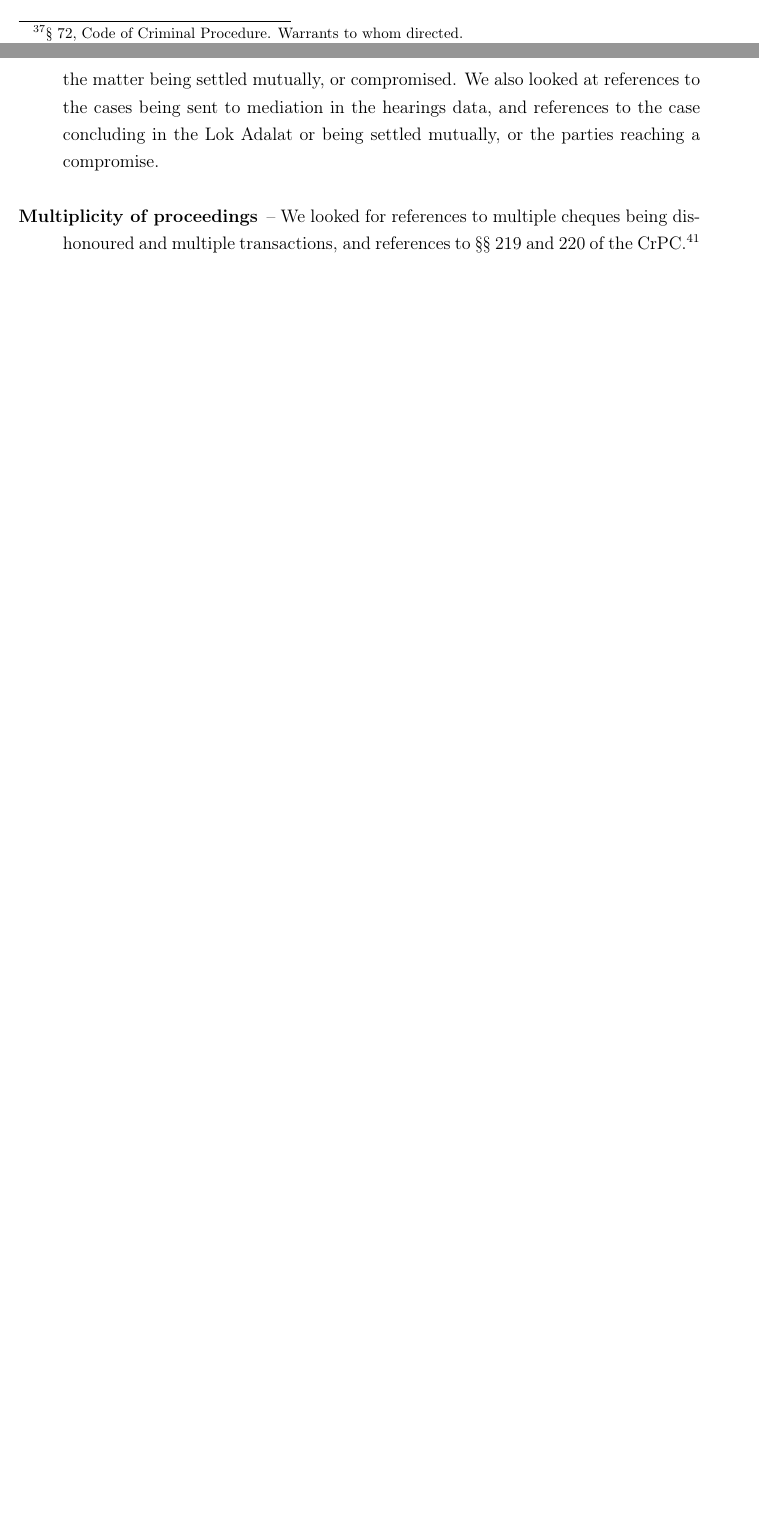
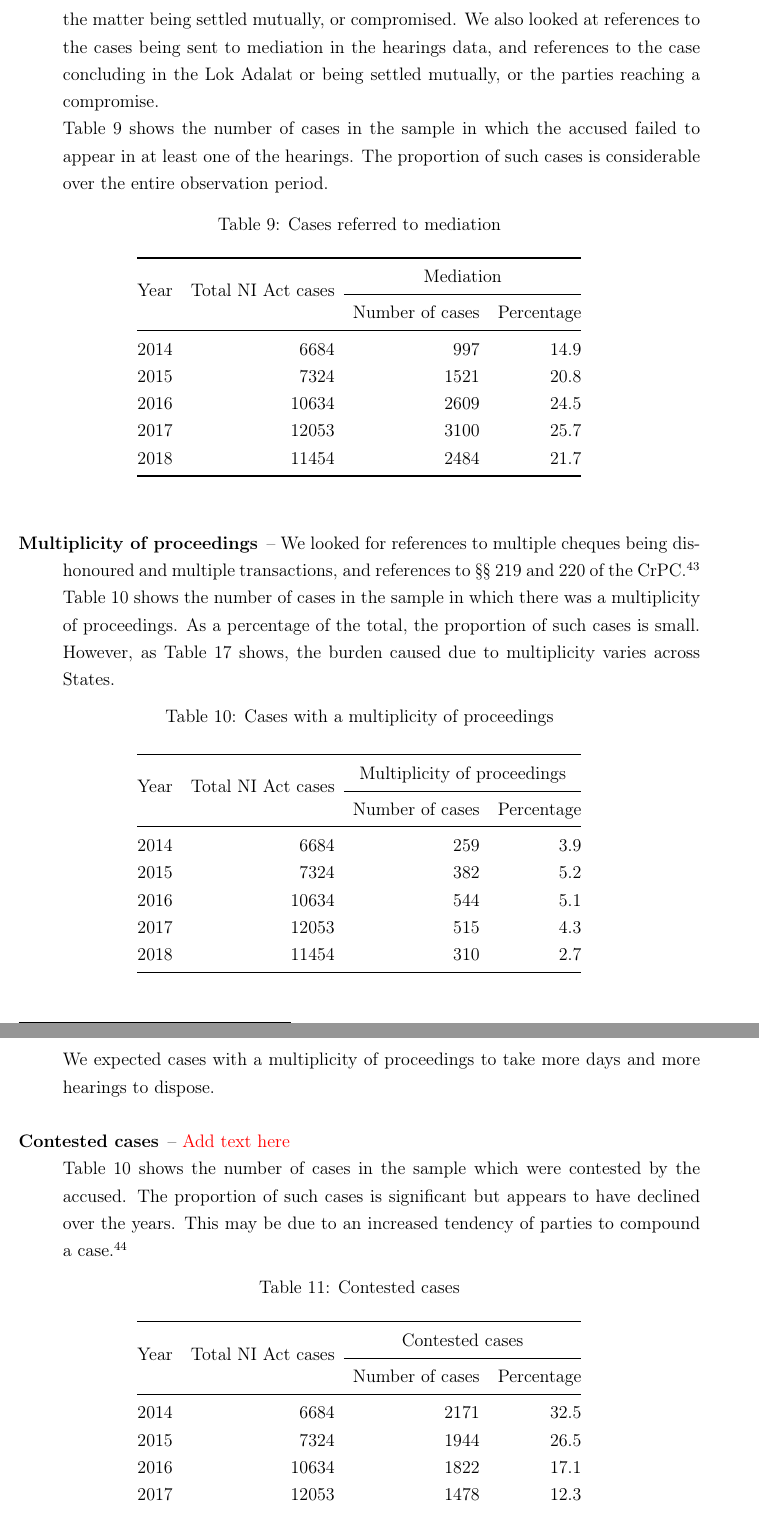
Before and after one commit to mks344/cheque-dishonour, a LaTeX paper (DOC/paper_chequeDishonour.tex, which reads DOC/methodology.tex): two parts of pages 19 and 20 of 48 before the commit and two parts of pages 21 and 22 of 50 after it, joined at a grey line, cut at the place of the change, the shorter picture padded with empty space. Compiled offline with pdfLaTeX.

Commit message:
Update methodology.tex
Restructured the section .

```diff
--- a/DOC/methodology.tex
+++ b/DOC/methodology.tex
@@ -126,8 +181,58 @@ To identify cases with the characteristics of interest, we analysed the interim
+Table \ref{tab:mediation_yearWise} shows the number of cases in the sample in which the accused failed to appear in at least one of the hearings. The proportion of such cases is considerable over the entire observation period.
+
+\begin{longtable}{@{}lrrr@{}}
+ \caption{Cases referred to mediation}\label{tab:mediation_yearWise}\\
+ \toprule
+ \multirow{2}{*}{Year} & \multirow{2}{*}{Total NI Act cases} & \multicolumn{2}{c}{Mediation}\\
+ \cmidrule{3-4}
+ && Number of cases & Percentage \\
+ \midrule\endhead
+ 2014 & 6684 & 997 & 14.9 \\
+ 2015 & 7324 & 1521 & 20.8 \\
+ 2016 & 10634 & 2609 & 24.5 \\
+ 2017 & 12053 & 3100 & 25.7 \\
+ 2018 & 11454 & 2484 & 21.7 \\
+ \bottomrule
+\end{longtable}
 
 \item[]
 
 \item [Multiplicity of proceedings] -- We looked for references to multiple cheques being dishonoured and multiple transactions, and references to \S\S~219 and 220 of the \gls{crpc}.\footnote{\S\S~219 and 220, Code of Criminal Procedure. Three offences of same kind within year may be charged together; Trial for more than one offence.}
 
+Table \ref{tab:mult_yearWise} shows the number of cases in the sample in which there was a multiplicity of proceedings. As a percentage of the total, the proportion of such cases is small. However, as \Cref{tab:state_multiplicity} shows, the burden caused due to multiplicity varies across States.
+
+\begin{longtable}{@{}lrrr@{}}
+ \caption{Cases with a multiplicity of proceedings}\label{tab:mult_yearWise}\\
+\toprule
+\multirow{2}{*}{Year} & \multirow{2}{*}{Total NI Act cases} & \multicolumn{2}{c}{Multiplicity of proceedings}\\
+\cmidrule{3-4}
+&& Number of cases & Percentage \\
+\midrule\endhead
+2014 & 6684 & 259 & 3.9 \\
+2015 & 7324 & 382 & 5.2 \\
+2016 & 10634 & 544 & 5.1 \\
+2017 & 12053 & 515 & 4.3 \\
+2018 & 11454 & 310 & 2.7 \\
+\bottomrule
+\end{longtable}
+
+We expected cases with a multiplicity of proceedings to take more days and more hearings to dispose.
+
 \item[]
 
-\item [Case being converted to a summons trial] -- We looked for references to the case being tried under \S~143 of the NI Act,\footnote{\S~143, Negotiable Instruments Act. Power of Court to try cases summarily.} or \S\S~262, 263, 264 or 265 of the \gls{crpc},\footnote{\S\S~262, 263, 264 or 265, Code of Criminal Procedure. Procedure for summary trials; Record in summary trials; Judgement in cases tried summarily; Language of record and judgment.} or references to the case being tried summarily. These cases were marked as not summons trials. Cases where these were deemed not to apply, or the case was being conducted normally, or it is undesirable to try the case summarily, or the sections above not being applicable were marked as summons trials. Further, cases, where any hearing mentioned summons trial as the purpose, were marked as summons cases.
+\item [Contested cases] -- {\color{red} Add text here}
+
+Table \ref{tab:mult_yearWise} shows the number of cases in the sample which were contested by the accused. The proportion of such cases is significant but appears to have declined over the years. This may be due to an increased tendency of parties to compound a case.\footnote{\S~147 of the Negotiable Instruments Act provides that every offence punishable under the Act shall be compoundable. \S~147, Negotiable Instruments Act. Offences to be compoundable.}
+
+\begin{longtable}{@{}lrrr@{}}
+ \caption{Contested cases}\label{tab:cont_yearWise}\\
+\toprule
+\multirow{2}{*}{Year} & \multirow{2}{*}{Total NI Act cases} & \multicolumn{2}{c}{Contested cases}\\
+\cmidrule{3-4}
+&& Number of cases & Percentage \\
+\midrule\endhead
+2014 & 6684 & 2171 & 32.5 \\
+2015 & 7324 & 1944 & 26.5 \\
+2016 & 10634 & 1822 & 17.1 \\
+2017 & 12053 & 1478 & 12.3 \\
+2018 & 11454 & 868 & 7.6 \\
```
Also changed, not shown: DOC/methodology.tex (75 more changed lines).
